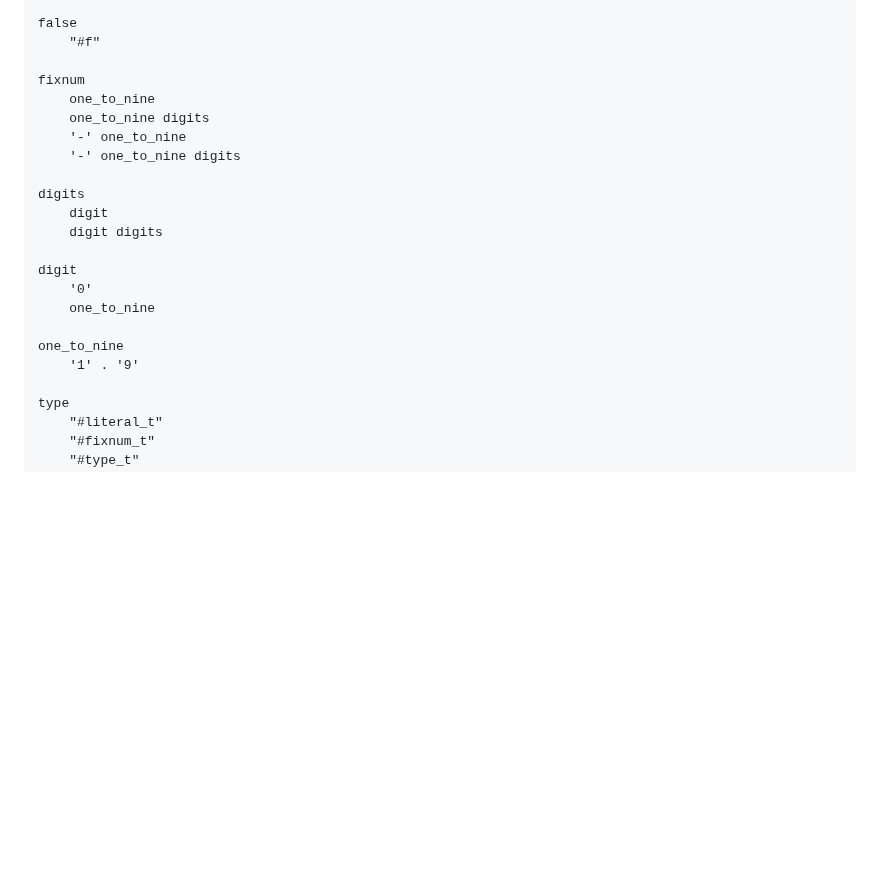
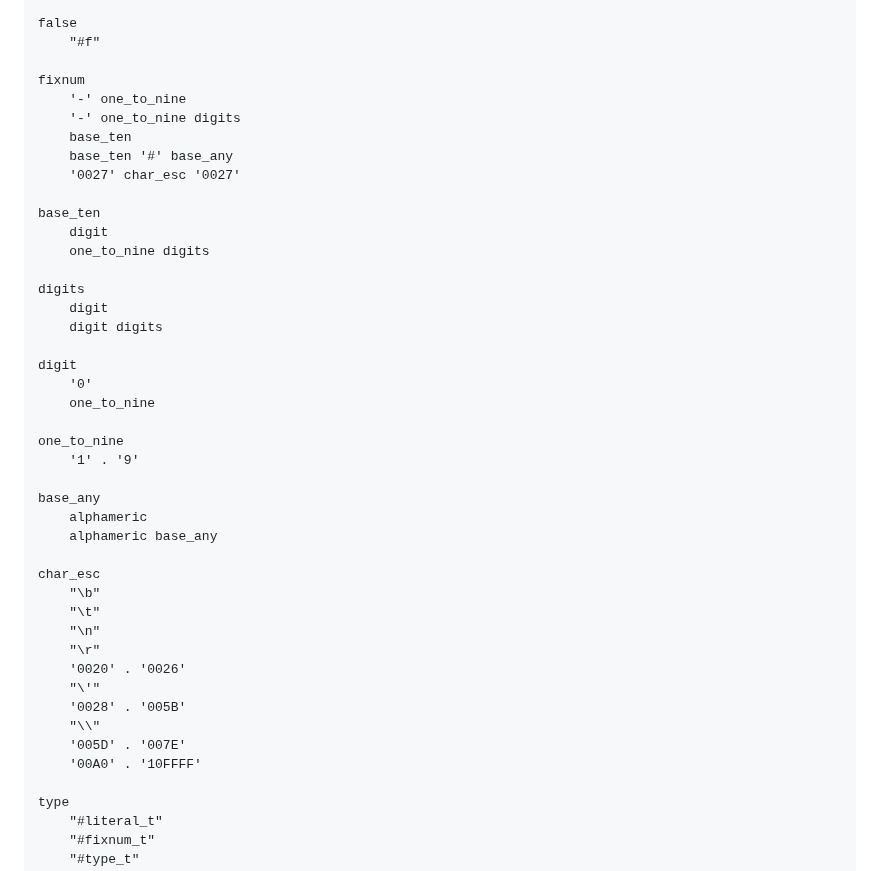
Before and after one commit to organix/uFork, a Markdown page: asm.md, the part around the change. Drawn GitHub-style; blank space fills up the shorter version.

Commit message:
proposed multi-base and character literal fixnums

```diff
--- a/asm.md
+++ b/asm.md
@@ -357,10 +357,15 @@ optional.
         "#f"
 
     fixnum
-        one_to_nine
-        one_to_nine digits
         '-' one_to_nine
         '-' one_to_nine digits
+        base_ten
+        base_ten '#' base_any
+        '0027' char_esc '0027'
+
+    base_ten
+        digit
+        one_to_nine digits
 
     digits
         digit
@@ -372,6 +377,22 @@ optional.
 
     one_to_nine
         '1' . '9'
+
+    base_any
+        alphameric
+        alphameric base_any
+
+    char_esc
+        "\b"
+        "\t"
+        "\n"
+        "\r"
+        '0020' . '0026'
+        "\'"
+        '0028' . '005B'
+        "\\"
+        '005D' . '007E'
+        '00A0' . '10FFFF'
 
     type
         "#literal_t"
```
